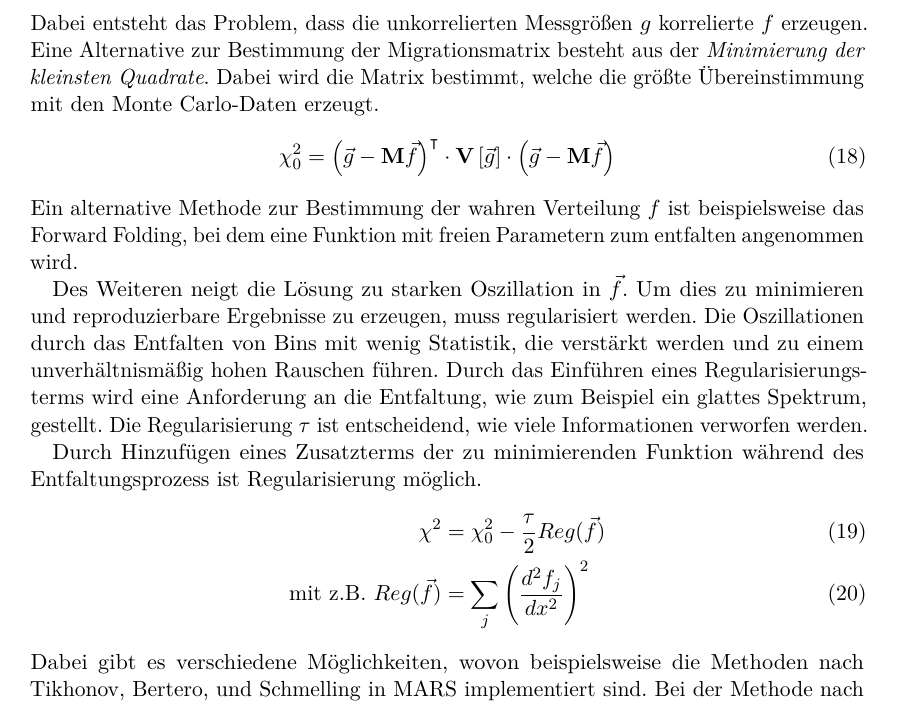
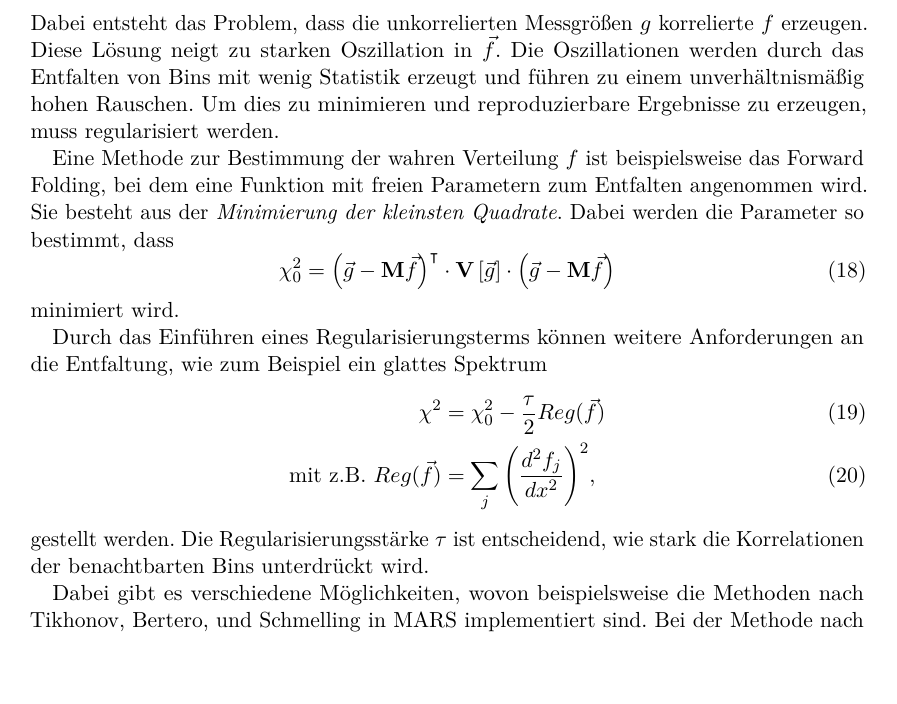
Before and after one commit to nbiederbeck/masterpraktikum, a LaTeX document (06-20181114-Lehrstuhlversuch/anleitung/anleitung.tex, which reads 06-20181114-Lehrstuhlversuch/anleitung/content/mars/combunfold.tex): part of page 16 of 17, cut so that both start at the same text, the shorter picture padded with empty space. Compiled offline with pdfLaTeX.

Commit message:
corrections unfolding

```diff
--- a/06-20181114-Lehrstuhlversuch/anleitung/content/mars/combunfold.tex
+++ b/06-20181114-Lehrstuhlversuch/anleitung/content/mars/combunfold.tex
@@ -87,37 +87,53 @@ beruht auf der \textit{Inversion} der Migrationsmatrix:
 \end{equation}
 Dabei entsteht das Problem, dass die unkorrelierten Messgrößen $g$
 korrelierte $f$ erzeugen.
-Eine Alternative zur Bestimmung der Migrationsmatrix
+Diese
+Lösung
+neigt
+zu starken Oszillation in $\vec{f}$.
+Die Oszillationen werden durch das Entfalten von Bins mit wenig Statistik
+erzeugt und führen
+zu einem unverhältnismäßig hohen Rauschen.
+Um dies zu minimieren und reproduzierbare Ergebnisse zu erzeugen,
+muss regularisiert werden.
+% Eine Alternative zur Bestimmung der Migrationsmatrix
+% besteht aus der \textit{Minimierung der kleinsten Quadrate}.
+% Dabei wird die Matrix bestimmt,
+% welche die größte Übereinstimmung mit den Monte Carlo-Daten erzeugt.
+
+Eine Methode zur Bestimmung der wahren Verteilung $f$ ist
+beispielsweise das Forward Folding,
+bei dem eine Funktion mit freien Parametern zum Entfalten angenommen wird.
+% Eine Alternative zur Bestimmung der Migrationsmatrix
+Sie
 besteht aus der \textit{Minimierung der kleinsten Quadrate}.
-Dabei wird die Matrix bestimmt,
-welche die größte Übereinstimmung mit den Monte Carlo-Daten erzeugt.
+Dabei werden die Parameter so bestimmt, dass
 \begin{equation}
     \chi^2_0 = {\left( \vec{g} - \mathbf{M} \vec{f} \right)}^\intercal
         \cdot \mathbf{V} \left[ \vec{g} \right] \cdot
         \left( \vec{g} - \mathbf{M} \vec{f} \right)
 \end{equation}
-Ein alternative Methode zur Bestimmung der wahren Verteilung $f$ ist
-beispielsweise das Forward Folding,
-bei dem eine Funktion mit freien Parametern zum entfalten angenommen wird.
+% welche die größte Übereinstimmung mit den Monte Carlo-Daten erzeugt.
+minimiert wird.
 
-Des Weiteren neigt die Lösung zu starken Oszillation in $\vec{f}$.
-Um dies zu minimieren und reproduzierbare Ergebnisse zu erzeugen,
-muss regularisiert werden.
-Die Oszillationen durch das Entfalten von Bins mit wenig Statistik,
-die verstärkt werden und zu einem unverhältnismäßig hohen Rauschen führen.
-Durch das Einführen eines Regularisierungsterms wird eine Anforderung an die
-Entfaltung, wie zum Beispiel ein glattes Spektrum, gestellt.
-Die Regularisierung $\tau$ ist entscheidend, wie viele
-Informationen verworfen werden.
-
-Durch Hinzufügen eines Zusatzterms der zu minimierenden Funktion während des
-Entfaltungsprozess ist Regularisierung möglich.
+% Des Weiteren neigt die
+% die verstärkt werden und
+Durch das Einführen eines Regularisierungsterms können weitere Anforderungen an die
+Entfaltung, wie zum Beispiel ein glattes Spektrum
 \begin{align}
     \chi^2 &= \chi^2_0 - \frac{\tau}{2} Reg(\vec{f}) \\
-    \text{mit z.B. } Reg(\vec{f}) &= \sum_j {\left( \frac{d^2 f_j}{dx^2} \right)}^2
+    \text{mit z.B. } Reg(\vec{f}) &= \sum_j {\left( \frac{d^2 f_j}{dx^2}
+    \right)}^2,
     \label{eq:thikonov}
     % \text{(Tikhonov)}
 \end{align}
+gestellt werden.
+Die Regularisierungsstärke $\tau$ ist entscheidend, wie stark die Korrelationen
+der benachtbarten Bins unterdrückt wird.
+
+% Durch Hinzufügen eines Zusatzterms der zu minimierenden Funktion
+% % während des Entfaltungsprozess
+% ist Regularisierung möglich.
 Dabei gibt es verschiedene Möglichkeiten,
 wovon beispielsweise die Methoden nach
 Tikhonov, Bertero, und Schmelling
```
